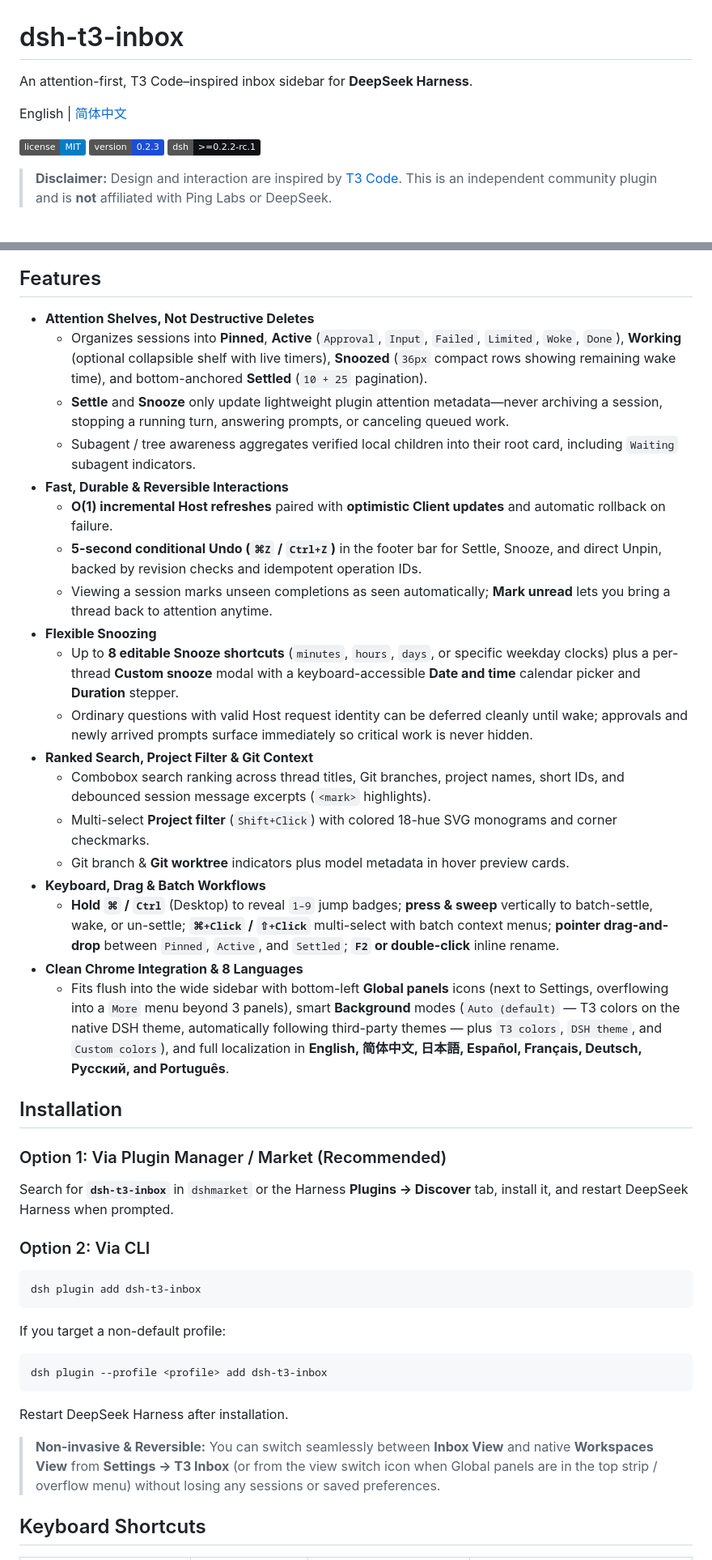
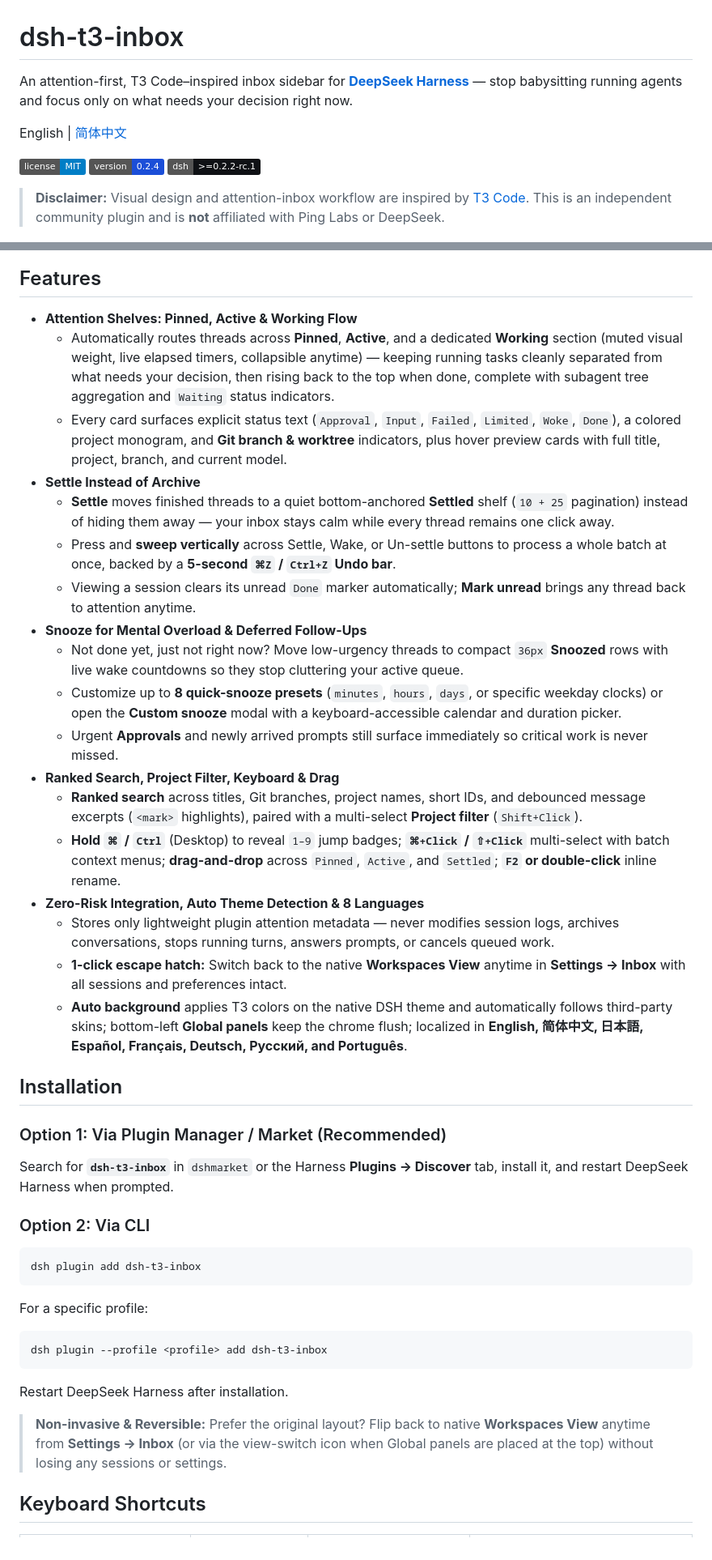
Before and after one commit to tungloong/dsh-t3-inbox, a Markdown page: README.md, 2 parts joined by grey strips. Shown at 81% size. GitHub-like rendering; badges without logos.

Commit message:
feat: harden batch actions, rename Settings to Inbox, and refresh docs & demos (v0.2.4)

````diff
--- a/README.md
+++ b/README.md
@@ -1,14 +1,14 @@
 # dsh-t3-inbox
 
-An attention-first, T3 Code–inspired inbox sidebar for **DeepSeek Harness**.
+An attention-first, T3 Code–inspired inbox sidebar for [**DeepSeek Harness**](https://github.com/deepseek-ai/deepseek-harness) — stop babysitting running agents and focus only on what needs your decision right now.
 
 English | [简体中文](README.zh.md)
 
 [![License: MIT](https://img.shields.io/badge/license-MIT-blue.svg)](LICENSE)
-[![Version](https://img.shields.io/badge/version-0.2.3-1b4ed8.svg)](package.json)
+[![Version](https://img.shields.io/badge/version-0.2.4-1b4ed8.svg)](package.json)
 [![DeepSeek Harness](https://img.shields.io/badge/dsh-%3E%3D0.2.2--rc.1-0f1115.svg)](package.json)
 
-> **Disclaimer:** Design and interaction are inspired by [T3 Code](https://github.com/pingdotgg/t3code). This is an independent community plugin and is **not** affiliated with Ping Labs or DeepSeek.
+> **Disclaimer:** Visual design and attention-inbox workflow are inspired by [T3 Code](https://github.com/pingdotgg/t3code). This is an independent community plugin and is **not** affiliated with Ping Labs or DeepSeek.
 
 ![Light and Dark sidebar comparison](docs/images/sidebar-light-dark.png)
 
@@ -20,25 +30,24 @@ When you run multiple agents across several repositories, chronological session
 
 ## Features
 
-- **Attention Shelves, Not Destructive Deletes**
-  - Organizes sessions into **Pinned**, **Active** (`Approval`, `Input`, `Failed`, `Limited`, `Woke`, `Done`), **Working** (optional collapsible shelf with live timers), **Snoozed** (`36px` compact rows showing remaining wake time), and bottom-anchored **Settled** (`10 + 25` pagination).
-  - **Settle** and **Snooze** only update lightweight plugin attention metadata—never archiving a session, stopping a running turn, answering prompts, or canceling queued work.
-  - Subagent / tree awareness aggregates verified local children into their root card, including `Waiting` subagent indicators.
-- **Fast, Durable & Reversible Interactions**
-  - **O(1) incremental Host refreshes** paired with **optimistic Client updates** and automatic rollback on failure.
-  - **5-second conditional Undo (`⌘Z` / `Ctrl+Z`)** in the footer bar for Settle, Snooze, and direct Unpin, backed by revision checks and idempotent operation IDs.
-  - Viewing a session marks unseen completions as seen automatically; **Mark unread** lets you bring a thread back to attention anytime.
-- **Flexible Snoozing**
-  - Up to **8 editable Snooze shortcuts** (`minutes`, `hours`, `days`, or specific weekday clocks) plus a per-thread **Custom snooze** modal with a keyboard-accessible **Date and time** calendar picker and **Duration** stepper.
-  - Ordinary questions with valid Host request identity can be deferred cleanly until wake; approvals and newly arrived prompts surface immediately so critical work is never hidden.
-- **Ranked Search, Project Filter & Git Context**
-  - Combobox search ranking across thread titles, Git branches, project names, short IDs, and debounced session message excerpts (`<mark>` highlights).
-  - Multi-select **Project filter** (`Shift+Click`) with colored 18-hue SVG monograms and corner checkmarks.
-  - Git branch & **Git worktree** indicators plus model metadata in hover preview cards.
-- **Keyboard, Drag & Batch Workflows**
-  - **Hold `⌘` / `Ctrl`** (Desktop) to reveal `1–9` jump badges; **press & sweep** vertically to batch-settle, wake, or un-settle; **`⌘+Click` / `⇧+Click`** multi-select with batch context menus; **pointer drag-and-drop** between `Pinned`, `Active`, and `Settled`; **`F2` or double-click** inline rename.
-- **Clean Chrome Integration & 8 Languages**
-  - Fits flush into the wide sidebar with bottom-left **Global panels** icons (next to Settings, overflowing into a `More` menu beyond 3 panels), smart **Background** modes (`Auto (default)` — T3 colors on the native DSH theme, automatically following third-party themes — plus `T3 colors`, `DSH theme`, and `Custom colors`), and full localization in **English, 简体中文, 日本語, Español, Français, Deutsch, Русский, and Português**.
+- **Attention Shelves: Pinned, Active & Working Flow**
+  - Automatically routes threads across **Pinned**, **Active**, and a dedicated **Working** section (muted visual weight, live elapsed timers, collapsible anytime) — keeping running tasks cleanly separated from what needs your decision, then rising back to the top when done, complete with subagent tree aggregation and `Waiting` status indicators.
+  - Every card surfaces explicit status text (`Approval`, `Input`, `Failed`, `Limited`, `Woke`, `Done`), a colored project monogram, and **Git branch & worktree** indicators, plus hover preview cards with full title, project, branch, and current model.
+- **Settle Instead of Archive**
+  - **Settle** moves finished threads to a quiet bottom-anchored **Settled** shelf (`10 + 25` pagination) instead of hiding them away — your inbox stays calm while every thread remains one click away.
+  - Press and **sweep vertically** across Settle, Wake, or Un-settle buttons to process a whole batch at once, backed by a **5-second `⌘Z` / `Ctrl+Z` Undo bar**.
+  - Viewing a session clears its unread `Done` marker automatically; **Mark unread** brings any thread back to attention anytime.
+- **Snooze for Mental Overload & Deferred Follow-Ups**
+  - Not done yet, just not right now? Move low-urgency threads to compact `36px` **Snoozed** rows with live wake countdowns so they stop cluttering your active queue.
+  - Customize up to **8 quick-snooze presets** (`minutes`, `hours`, `days`, or specific weekday clocks) or open the **Custom snooze** modal with a keyboard-accessible calendar and duration picker.
+  - Urgent **Approvals** and newly arrived prompts still surface immediately so critical work is never missed.
+- **Ranked Search, Project Filter, Keyboard & Drag**
+  - **Ranked search** across titles, Git branches, project names, short IDs, and debounced message excerpts (`<mark>` highlights), paired with a multi-select **Project filter** (`Shift+Click`).
+  - **Hold `⌘` / `Ctrl`** (Desktop) to reveal `1–9` jump badges; **`⌘+Click` / `⇧+Click`** multi-select with batch context menus; **drag-and-drop** across `Pinned`, `Active`, and `Settled`; **`F2` or double-click** inline rename.
+- **Zero-Risk Integration, Auto Theme Detection & 8 Languages**
+  - Stores only lightweight plugin attention metadata — never modifies session logs, archives conversations, stops running turns, answers prompts, or cancels queued work.
+  - **1-click escape hatch:** Switch back to the native **Workspaces View** anytime in **Settings → Inbox** with all sessions and preferences intact.
+  - **Auto background** applies T3 colors on the native DSH theme and automatically follows third-party skins; bottom-left **Global panels** keep the chrome flush; localized in **English, 简体中文, 日本語, Español, Français, Deutsch, Русский, and Português**.
 
 ## Installation
 
@@ -52,7 +61,7 @@ Search for **`dsh-t3-inbox`** in `dshmarket` or the Harness **Plugins → Discov
 dsh plugin add dsh-t3-inbox
 ```
 
-If you target a non-default profile:
+For a specific profile:
 
 ```sh
 dsh plugin --profile <profile> add dsh-t3-inbox
@@ -60,7 +69,7 @@ dsh plugin --profile <profile> add dsh-t3-inbox
 
 Restart DeepSeek Harness after installation.
 
-> **Non-invasive & Reversible:** You can switch seamlessly between **Inbox View** and native **Workspaces View** from **Settings → T3 Inbox** (or from the view switch icon when Global panels are in the top strip / overflow menu) without losing any sessions or saved preferences.
+> **Non-invasive & Reversible:** Prefer the original layout? Flip back to native **Workspaces View** anytime from **Settings → Inbox** (or via the view-switch icon when Global panels are placed at the top) without losing any sessions or settings.
 
 ## Keyboard Shortcuts
 
````
Also changed, not shown: other parts of README.md (+27 -15 lines), README.zh.md (+47 -36 lines), docs/images/demo-en.gif (added), docs/images/demo-zh.gif (added), 16 other files.
